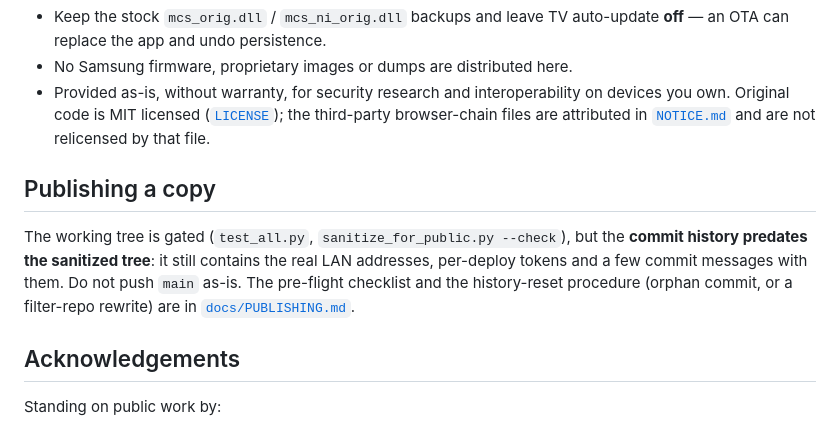
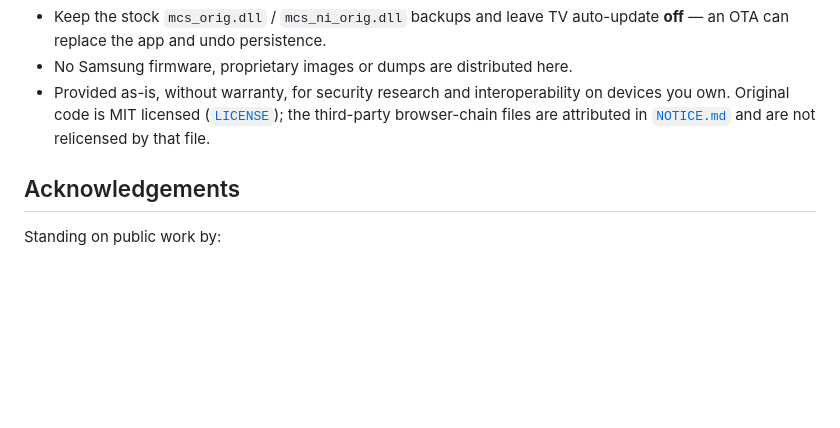
Before and after one commit to commit-regrets/samsung_tizen_tv_root, a Markdown page: README.md, the part around the change. Rendered like a GitHub page; blank space fills up the shorter version.

Commit message:
Remove 'Publishing a copy' section from README
Removed the 'Publishing a copy' section from README.md.

```diff
--- a/README.md
+++ b/README.md
@@ -171,15 +171,6 @@ Full gates, measurement recipes, and a file-by-file porting checklist:
   third-party browser-chain files are attributed in [`NOTICE.md`](NOTICE.md) and
   are not relicensed by that file.
 
-## Publishing a copy
-
-The working tree is gated (`test_all.py`, `sanitize_for_public.py --check`), but
-the **commit history predates the sanitized tree**: it still contains the real
-LAN addresses, per-deploy tokens and a few commit messages with them. Do not
-push `main` as-is. The pre-flight checklist and the history-reset procedure
-(orphan commit, or a filter-repo rewrite) are in
-[`docs/PUBLISHING.md`](docs/PUBLISHING.md).
-
 ## Acknowledgements
 
 Standing on public work by:
```
